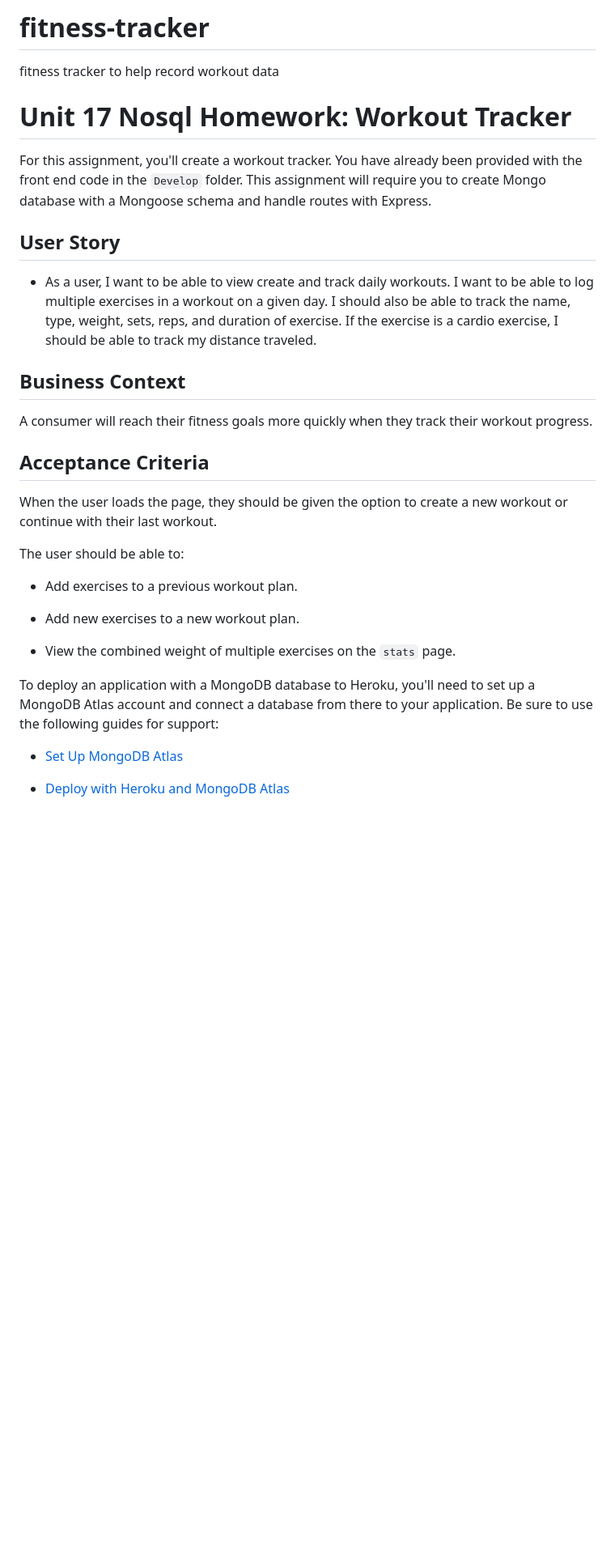
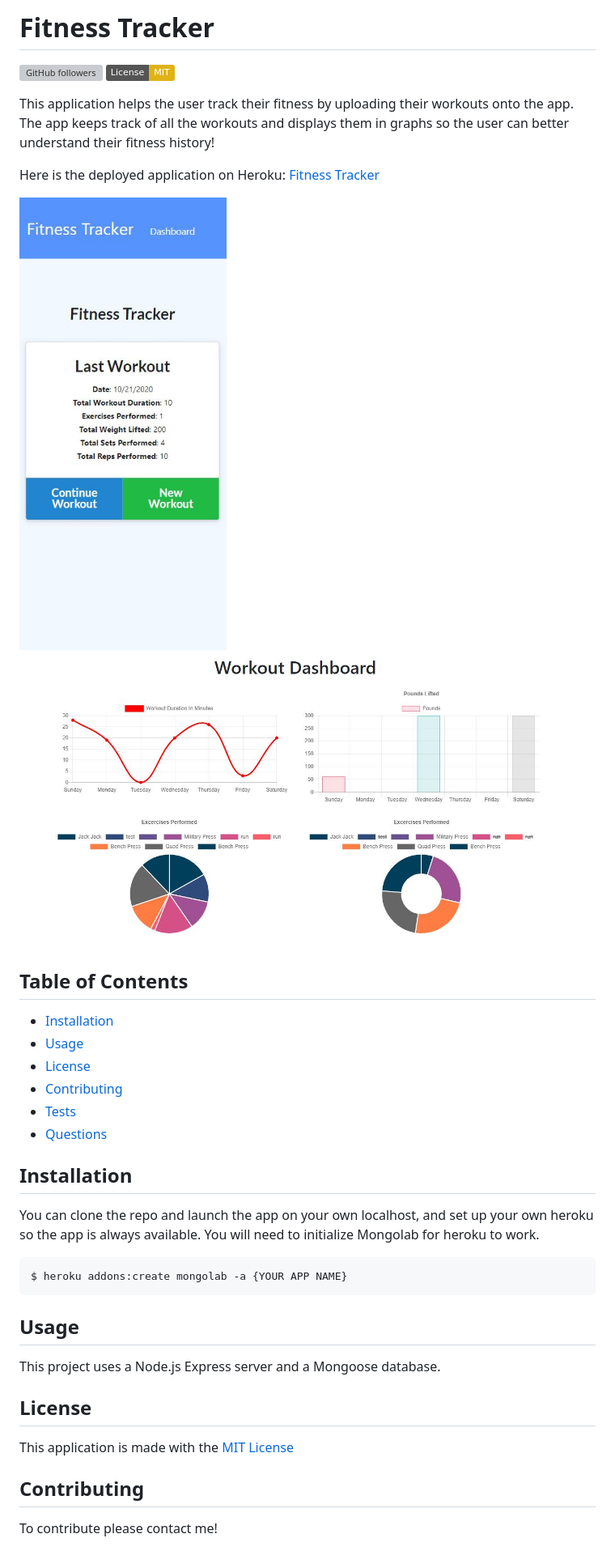
Before and after one commit to wilsoncollin7/fitness-tracker, a Markdown page: README.md, the part around the change printed below. Shown: that part at 81% size. Rendered like a GitHub page; pictures changed too: public/images/graphs.JPG (added), public/images/snap.JPG (added); badges without logos; blank space fills up the shorter version; grey boxes are pictures that could not be loaded.

````diff
--- a/README.md
+++ b/README.md
@@ -1,32 +1,39 @@
-# fitness-tracker
-fitness tracker to help record workout data
-# Unit 17 Nosql Homework: Workout Tracker
+# Fitness Tracker
+  [![GitHub followers](https://img.shields.io/github/followers/wilsoncollin7.svg?style=social&label=Follow&maxAge=2592000)](https://github.com/wilsoncollin7?tab=followers) [![License: MIT](https://img.shields.io/badge/License-MIT-yellow.svg)](https://opensource.org/licenses/MIT)
 
-For this assignment, you'll create a workout tracker. You have already been provided with the front end code in the `Develop` folder. This assignment will require you to create Mongo database with a Mongoose schema and handle routes with Express.
+  This application helps the user track their fitness by uploading their workouts onto the app. The app keeps track of all the workouts and displays them in graphs so the user can better understand their fitness history!
 
-## User Story
+  Here is the deployed application on Heroku: [Fitness Tracker](https://fitness-tracker-wilsoncollin7.herokuapp.com/?id=5f9074f7657ae30017bd0fa4)
 
-* As a user, I want to be able to view create and track daily workouts. I want to be able to log multiple exercises in a workout on a given day. I should also be able to track the name, type, weight, sets, reps, and duration of exercise. If the exercise is a cardio exercise, I should be able to track my distance traveled.
+  <img width="300" src="./public/images/snap.JPG">
+  <img width="800" src="./public/images/graphs.JPG">
 
-## Business Context
+  ## Table of Contents
 
-A consumer will reach their fitness goals more quickly when they track their workout progress.
+  - [Installation](#installation)
+  - [Usage](#usage)
+  - [License](#license)
+  - [Contributing](#contributing)
+  - [Tests](#tests)
+  - [Questions](#questions)
 
-## Acceptance Criteria
+  ## Installation
 
-When the user loads the page, they should be given the option to create a new workout or continue with their last workout.
+  You can clone the repo and launch the app on your own localhost, and set up your own heroku so the app is always available. You will need to initialize Mongolab for heroku to work.
 
-The user should be able to:
+  ```
+  $ heroku addons:create mongolab -a {YOUR APP NAME}
+  ```
 
-  * Add exercises to a previous workout plan.
+  ## Usage
 
-  * Add new exercises to a new workout plan.
+  This project uses a Node.js Express server and a Mongoose database.
 
-  * View the combined weight of multiple exercises on the `stats` page.
+  ## License
 
-To deploy an application with a MongoDB database to Heroku, you'll need to set up a MongoDB Atlas account and connect a database from there to your application. Be sure to use the following guides for support:
+  This application is made with the [MIT License](https://opensource.org/licenses/MIT)
 
-  * [Set Up MongoDB Atlas](../important/MongoAtlas-Setup.md)
+  ## Contributing
 
-  * [Deploy with Heroku and MongoDB Atlas](../important/MongoAtlas-Deploy.md)
+  To contribute please contact me!
 
````
Also changed, not shown: other parts of README.md (+4 -24 lines).
